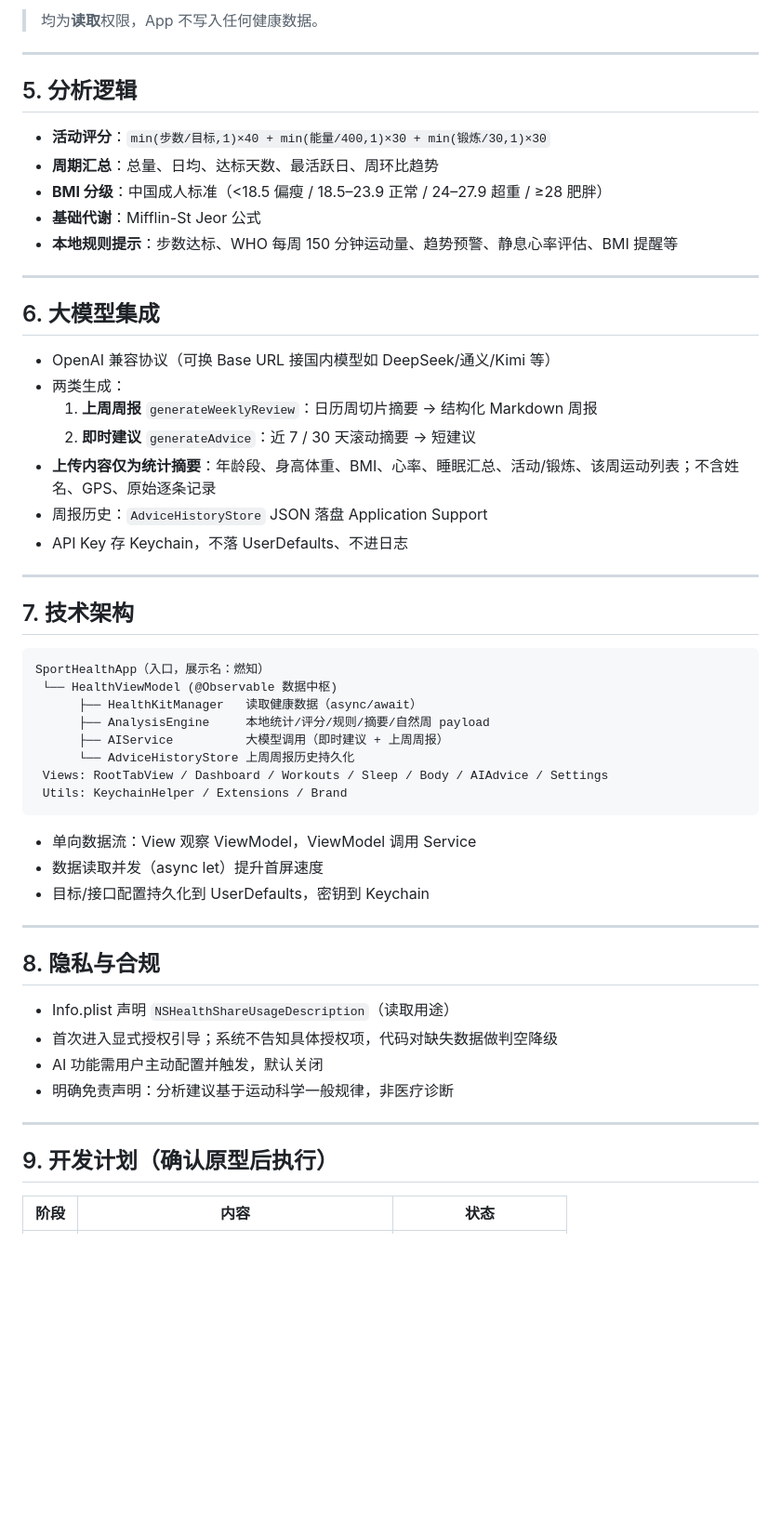
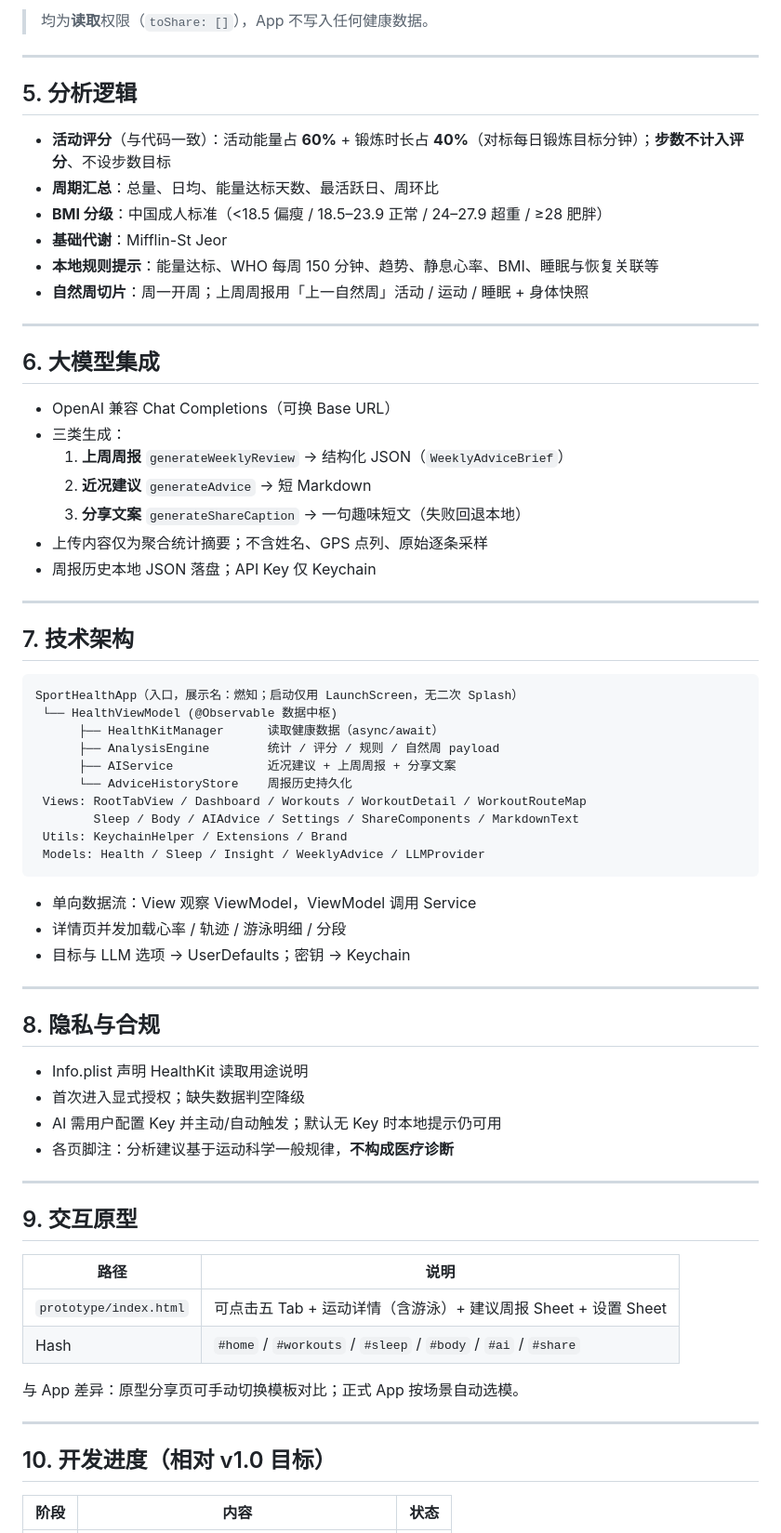
Before and after one commit to stoneslshi/Sport, a Markdown page: docs/设计文档.md, the part around one of its changes. Shown at 93% size. GitHub-like rendering; blank space fills up the shorter version.

````diff
--- a/docs/设计文档.md
+++ b/docs/设计文档.md
@@ -161,59 +183,73 @@
 
-> 均为**读取**权限，App 不写入任何健康数据。
+> 均为**读取**权限（`toShare: []`），App 不写入任何健康数据。
 
 ---
 
 ## 5. 分析逻辑
 
-- **活动评分**：`min(步数/目标,1)×40 + min(能量/400,1)×30 + min(锻炼/30,1)×30`
-- **周期汇总**：总量、日均、达标天数、最活跃日、周环比趋势
-- **BMI 分级**：中国成人标准（<18.5 偏瘦 / 18.5–23.9 正常 / 24–27.9 超重 / ≥28 肥胖）
-- **基础代谢**：Mifflin-St Jeor 公式
-- **本地规则提示**：步数达标、WHO 每周 150 分钟运动量、趋势预警、静息心率评估、BMI 提醒等
+- **活动评分**（与代码一致）：活动能量占 **60%** + 锻炼时长占 **40%**（对标每日锻炼目标分钟）；**步数不计入评分**、不设步数目标
+- **周期汇总**：总量、日均、能量达标天数、最活跃日、周环比
+- **BMI 分级**：中国成人标准（&lt;18.5 偏瘦 / 18.5–23.9 正常 / 24–27.9 超重 / ≥28 肥胖）
+- **基础代谢**：Mifflin-St Jeor
+- **本地规则提示**：能量达标、WHO 每周 150 分钟、趋势、静息心率、BMI、睡眠与恢复关联等
+- **自然周切片**：周一开周；上周周报用「上一自然周」活动 / 运动 / 睡眠 + 身体快照
 
 ---
 
 ## 6. 大模型集成
 
-- OpenAI 兼容协议（可换 Base URL 接国内模型如 DeepSeek/通义/Kimi 等）
-- 两类生成：
-  1. **上周周报** `generateWeeklyReview`：日历周切片摘要 → 结构化 Markdown 周报
-  2. **即时建议** `generateAdvice`：近 7 / 30 天滚动摘要 → 短建议
-- **上传内容仅为统计摘要**：年龄段、身高体重、BMI、心率、睡眠汇总、活动/锻炼、该周运动列表；不含姓名、GPS、原始逐条记录
-- 周报历史：`AdviceHistoryStore` JSON 落盘 Application Support
-- API Key 存 Keychain，不落 UserDefaults、不进日志
+- OpenAI 兼容 Chat Completions（可换 Base URL）
+- 三类生成：
+  1. **上周周报** `generateWeeklyReview` → 结构化 JSON（`WeeklyAdviceBrief`）
+  2. **近况建议** `generateAdvice` → 短 Markdown
+  3. **分享文案** `generateShareCaption` → 一句趣味短文（失败回退本地）
+- 上传内容仅为聚合统计摘要；不含姓名、GPS 点列、原始逐条采样
+- 周报历史本地 JSON 落盘；API Key 仅 Keychain
 
 ---
 
 ## 7. 技术架构
 
 ```
-SportHealthApp（入口，展示名：燃知）
+SportHealthApp（入口，展示名：燃知；启动仅用 LaunchScreen，无二次 Splash）
  └── HealthViewModel (@Observable 数据中枢)
-      ├── HealthKitManager   读取健康数据（async/await）
-      ├── AnalysisEngine     本地统计/评分/规则/摘要/自然周 payload
-      ├── AIService          大模型调用（即时建议 + 上周周报）
-      └── AdviceHistoryStore 上周周报历史持久化
- Views: RootTabView / Dashboard / Workouts / Sleep / Body / AIAdvice / Settings
+      ├── HealthKitManager      读取健康数据（async/await）
+      ├── AnalysisEngine        统计 / 评分 / 规则 / 自然周 payload
+      ├── AIService             近况建议 + 上周周报 + 分享文案
+      └── AdviceHistoryStore    周报历史持久化
+ Views: RootTabView / Dashboard / Workouts / WorkoutDetail / WorkoutRouteMap
+        Sleep / Body / AIAdvice / Settings / ShareComponents / MarkdownText
  Utils: KeychainHelper / Extensions / Brand
+ Models: Health / Sleep / Insight / WeeklyAdvice / LLMProvider
 ```
 
 - 单向数据流：View 观察 ViewModel，ViewModel 调用 Service
-- 数据读取并发（async let）提升首屏速度
-- 目标/接口配置持久化到 UserDefaults，密钥到 Keychain
+- 详情页并发加载心率 / 轨迹 / 游泳明细 / 分段
+- 目标与 LLM 选项 → UserDefaults；密钥 → Keychain
 
 ---
 
 ## 8. 隐私与合规
 
-- Info.plist 声明 `NSHealthShareUsageDescription`（读取用途）
-- 首次进入显式授权引导；系统不告知具体授权项，代码对缺失数据做判空降级
-- AI 功能需用户主动配置并触发，默认关闭
-- 明确免责声明：分析建议基于运动科学一般规律，非医疗诊断
+- Info.plist 声明 HealthKit 读取用途说明
+- 首次进入显式授权；缺失数据判空降级
+- AI 需用户配置 Key 并主动/自动触发；默认无 Key 时本地提示仍可用
+- 各页脚注：分析建议基于运动科学一般规律，**不构成医疗诊断**
 
 ---
 
-## 9. 开发计划（确认原型后执行）
+## 9. 交互原型
+
+| 路径 | 说明 |
+|---|---|
+| `prototype/index.html` | 可点击五 Tab + 运动详情（含游泳）+ 建议周报 Sheet + 设置 Sheet |
+| Hash | `#home` / `#workouts` / `#sleep` / `#body` / `#ai` / `#share` |
+
+与 App 差异：原型分享页可手动切换模板对比；正式 App 按场景自动选模。
+
+---
+
+## 10. 开发进度（相对 v1.0 目标）
 
 | 阶段 | 内容 | 状态 |
 |---|---|---|
````
Also changed, not shown: other parts of docs/设计文档.md (+137 -100 lines).
